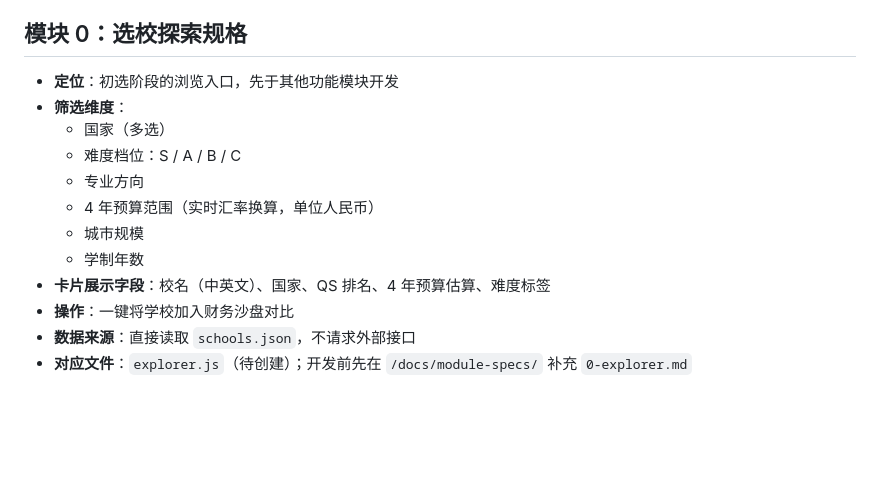
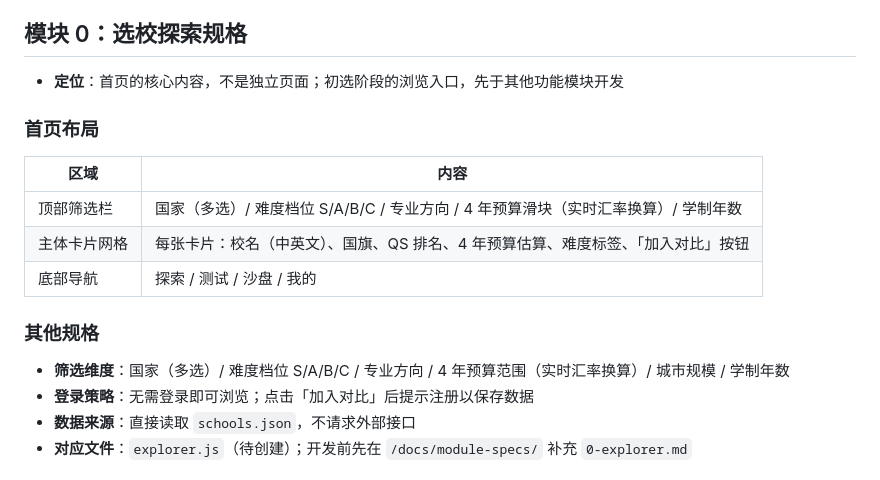
Before and after one commit to ywfish-ops/study-abroad-navigator, a Markdown page: CLAUDE.md, the part around the change. GitHub-like rendering; blank space fills up the shorter version.

Commit message:
docs: 补充模块 0 首页布局和登录策略说明
明确模块 0 是首页核心内容而非独立页面，新增首页三区布局（顶部筛选栏、卡片网格、底部导航）和「加入对比提示注册」的登录策略。

https://claude.ai/code/session_019pJwD3uMtE5ebMpCfqYCQx

```diff
--- a/CLAUDE.md
+++ b/CLAUDE.md
@@ -187,16 +187,20 @@ git push origin main
 
 ## 模块 0：选校探索规格
 
-- **定位**：初选阶段的浏览入口，先于其他功能模块开发
-- **筛选维度**：
-  - 国家（多选）
-  - 难度档位：S / A / B / C
-  - 专业方向
-  - 4 年预算范围（实时汇率换算，单位人民币）
-  - 城市规模
-  - 学制年数
-- **卡片展示字段**：校名（中英文）、国家、QS 排名、4 年预算估算、难度标签
-- **操作**：一键将学校加入财务沙盘对比
+- **定位**：首页的核心内容，不是独立页面；初选阶段的浏览入口，先于其他功能模块开发
+
+### 首页布局
+
+| 区域 | 内容 |
+|------|------|
+| 顶部筛选栏 | 国家（多选）/ 难度档位 S/A/B/C / 专业方向 / 4 年预算滑块（实时汇率换算）/ 学制年数 |
+| 主体卡片网格 | 每张卡片：校名（中英文）、国旗、QS 排名、4 年预算估算、难度标签、「加入对比」按钮 |
+| 底部导航 | 探索 / 测试 / 沙盘 / 我的 |
+
+### 其他规格
+
+- **筛选维度**：国家（多选）/ 难度档位 S/A/B/C / 专业方向 / 4 年预算范围（实时汇率换算）/ 城市规模 / 学制年数
+- **登录策略**：无需登录即可浏览；点击「加入对比」后提示注册以保存数据
 - **数据来源**：直接读取 `schools.json`，不请求外部接口
 - **对应文件**：`explorer.js`（待创建）；开发前先在 `/docs/module-specs/` 补充 `0-explorer.md`
 
```
